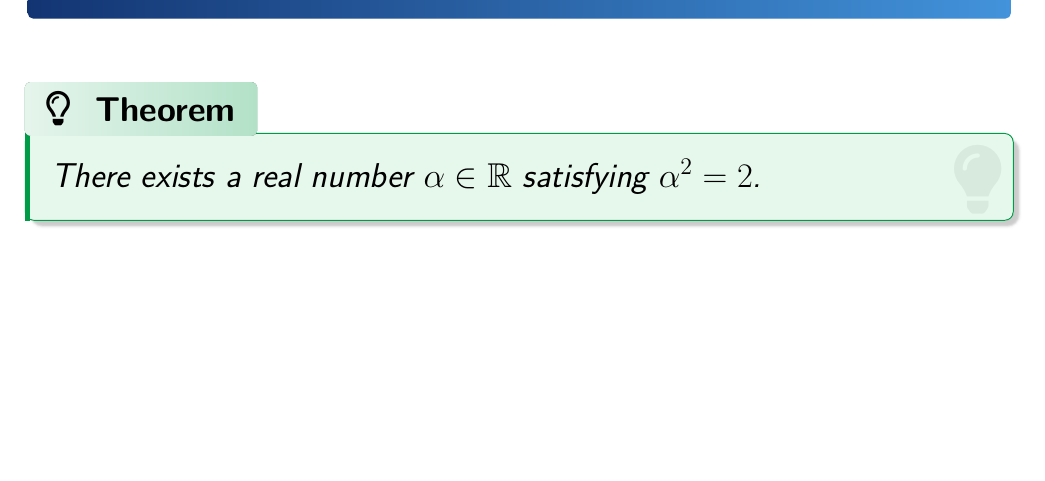
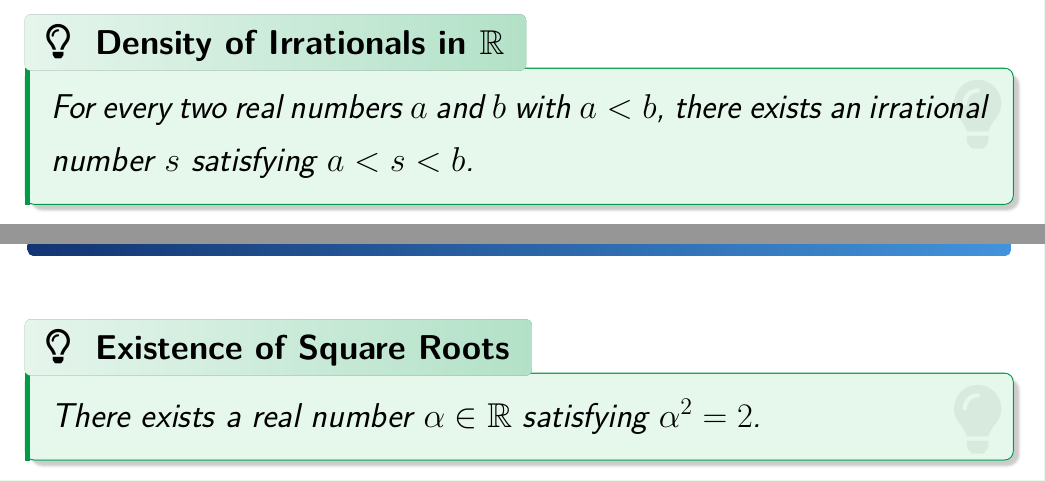
Before and after one commit to parthosutradhor/Online-Lecture-Template, a LaTeX document (Real Analysis/Lecture-04.tex): part of page 15 of 16 before the commit and two parts of pages 16 and 17 of 19 after it, the two joined at a grey line, cut at the place of the change, the shorter picture padded with empty space. Compiled offline with pdfLaTeX.

Commit message:
lec-04 update

```diff
--- a/Real Analysis/Lecture-04.tex
+++ b/Real Analysis/Lecture-04.tex
@@ -431,11 +431,18 @@ enhanced, frame empty, interior style={left color=HeadL!95!black, right color=He
 
 	\clearpage
 
+	\begin{theorem}[Density of Irrationals in $\mathbb{R}$]
+		\textit{For every two real numbers $a$ and $b$ with $a < b$, there exists an irrational number $s$ satisfying $a < s < b$.}
+	\end{theorem}
+
+	\clearpage
+
 	\begin{heading}
-		The Existence of Square Roots
+		The Existence of Roots
 	\end{heading}
 
 	\vspace{10pt}
 
-	\begin{theorem}
+	\begin{theorem}[Existence of Square Roots]
 		\textit{There exists a real number $\alpha \in \mathbb{R}$ satisfying $\alpha^2 = 2$.}
+	\end{theorem}
```
Also changed, not shown: Real Analysis/Lecture-04.pdf, Real Analysis/Lecture-04.tex (9 more changed lines).
